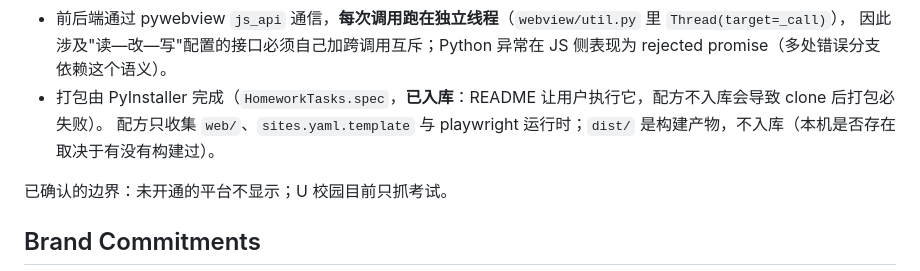
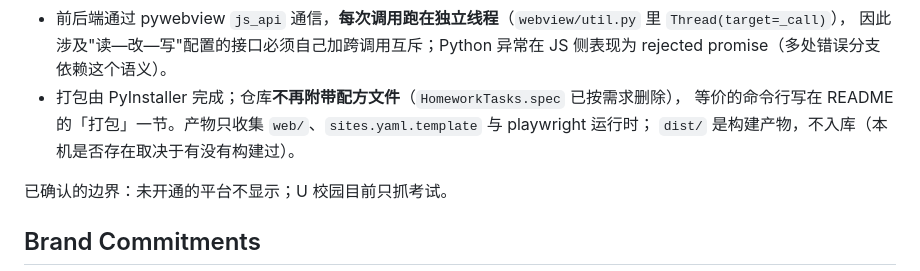
Before and after one commit to JXChen-THU/homework-bot, a Markdown page: PRODUCT.md, the part around the change. Rendered like a GitHub page.

```diff
--- a/PRODUCT.md
+++ b/PRODUCT.md
@@ -53,8 +53,9 @@ web（仅指界面外壳：冻结包内是 pywebview + Edge WebView2，页面由
 - **浮窗高度由 Python 侧 `_calc_height` 决定 → CSS 行高与 `controller.py` 的 header/row 常量必须成对修改**，否则内容被裁切。
 - 前后端通过 pywebview `js_api` 通信，**每次调用跑在独立线程**（`webview/util.py` 里 `Thread(target=_call)`），
   因此涉及"读—改—写"配置的接口必须自己加跨调用互斥；Python 异常在 JS 侧表现为 rejected promise（多处错误分支依赖这个语义）。
-- 打包由 PyInstaller 完成（`HomeworkTasks.spec`，**已入库**：README 让用户执行它，配方不入库会导致 clone 后打包必失败）。
-  配方只收集 `web/`、`sites.yaml.template` 与 playwright 运行时；`dist/` 是构建产物，不入库（本机是否存在取决于有没有构建过）。
+- 打包由 PyInstaller 完成；仓库**不再附带配方文件**（`HomeworkTasks.spec` 已按需求删除），
+  等价的命令行写在 README 的「打包」一节。产物只收集 `web/`、`sites.yaml.template` 与 playwright 运行时；
+  `dist/` 是构建产物，不入库（本机是否存在取决于有没有构建过）。
 
 已确认的边界：未开通的平台不显示；U 校园目前只抓考试。
 
```
Also changed, not shown: README.md (+12 -10 lines).
